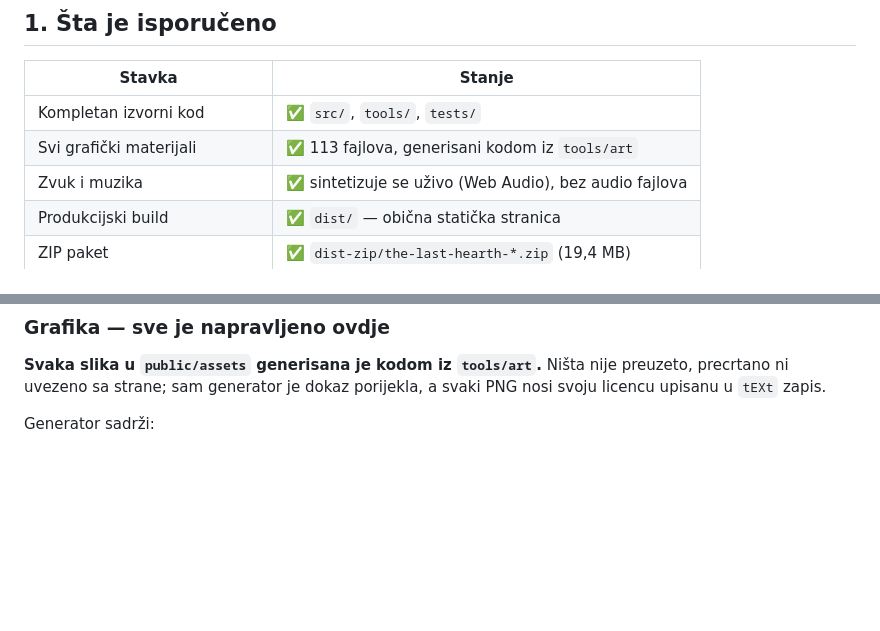
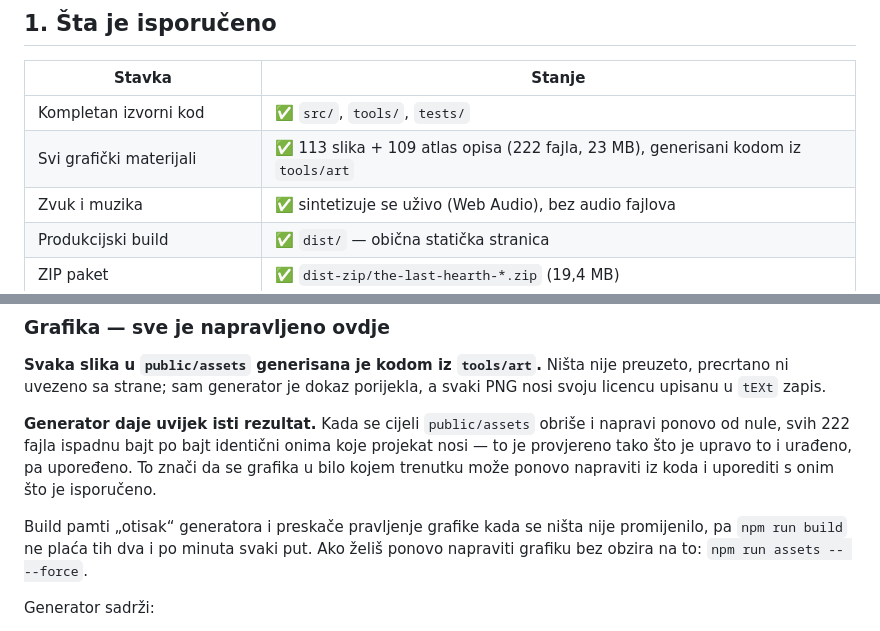
Before and after one commit to tvkuca1113-art/Lotrgame, a Markdown page: DOKUMENTACIJA.md, 2 parts joined by grey strips. GitHub-like rendering; blank space fills up the shorter version.

```diff
--- a/DOKUMENTACIJA.md
+++ b/DOKUMENTACIJA.md
@@ -19,7 +19,7 @@ dokumenta, u poglavlju [Pravna napomena](#pravna-napomena).
 | Stavka | Stanje |
 |---|---|
 | Kompletan izvorni kod | ✅ `src/`, `tools/`, `tests/` |
-| Svi grafički materijali | ✅ 113 fajlova, generisani kodom iz `tools/art` |
+| Svi grafički materijali | ✅ 113 slika + 109 atlas opisa (222 fajla, 23 MB), generisani kodom iz `tools/art` |
 | Zvuk i muzika | ✅ sintetizuje se uživo (Web Audio), bez audio fajlova |
 | Produkcijski build | ✅ `dist/` — obična statička stranica |
 | ZIP paket | ✅ `dist-zip/the-last-hearth-*.zip` (19,4 MB) |
@@ -283,6 +283,16 @@ tests/       vitest testovi
 preuzeto, precrtano ni uvezeno sa strane; sam generator je dokaz porijekla, a
 svaki PNG nosi svoju licencu upisanu u `tEXt` zapis.
 
+**Generator daje uvijek isti rezultat.** Kada se cijeli `public/assets` obriše i
+napravi ponovo od nule, svih 222 fajla ispadnu bajt po bajt identični onima koje
+projekat nosi — to je provjereno tako što je upravo to i urađeno, pa upoređeno.
+To znači da se grafika u bilo kojem trenutku može ponovo napraviti iz koda i
+uporediti s onim što je isporučeno.
+
+Build pamti „otisak“ generatora i preskače pravljenje grafike kada se ništa nije
+promijenilo, pa `npm run build` ne plaća tih dva i po minuta svaki put.
+Ako želiš ponovo napraviti grafiku bez obzira na to: `npm run assets -- --force`.
+
 Generator sadrži:
 
 - **PNG enkoder bez ijedne zavisnosti** (indeksirani i puni kolor) i **softverski
```
Also changed, not shown: README.md (+13 -1 lines).
